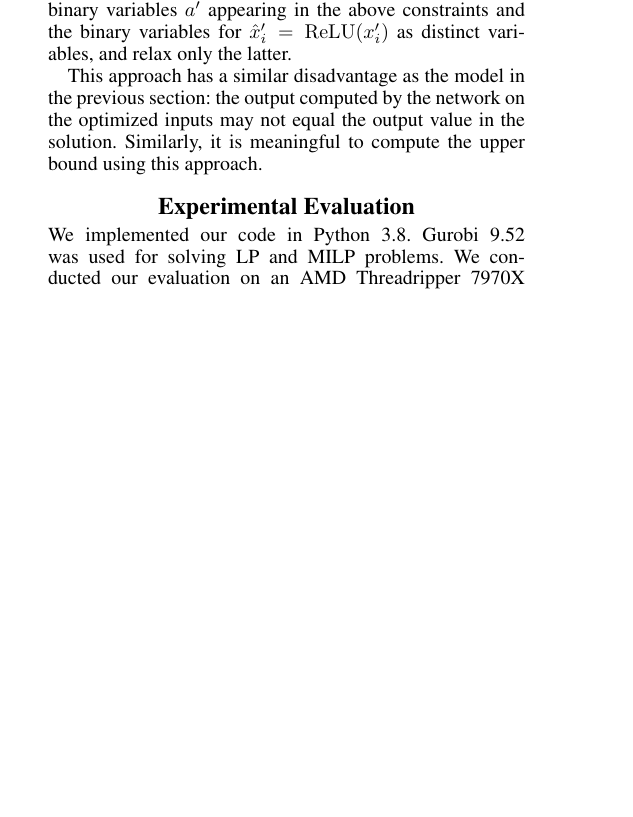
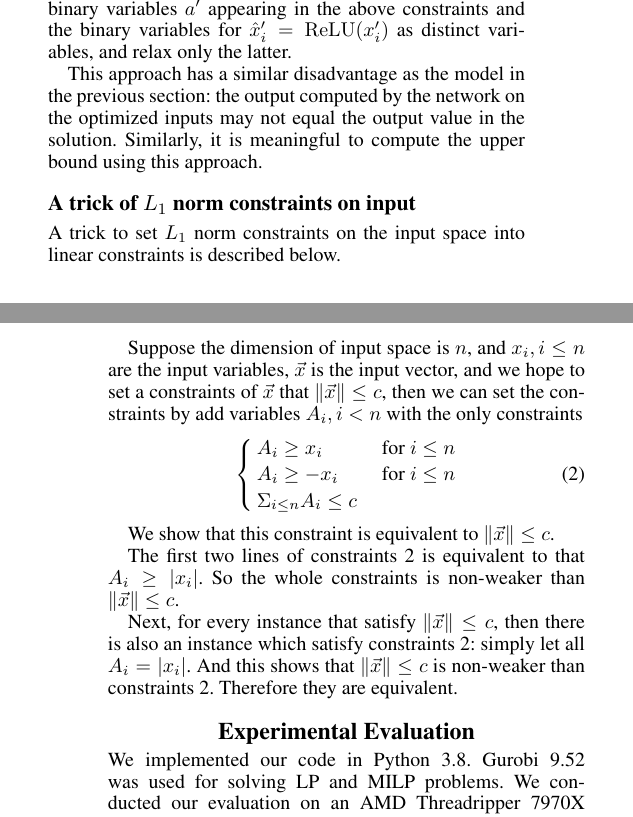
Before and after one commit to blaisegenest/vericompensate, a LaTeX paper (AAAI2026/Lipitschz.tex, which reads AAAI2026/a_trick.tex): part of one column of page 4 of 7 before the commit and two parts of the columns of pages 4 and 5 of 8 after it, the two joined at a grey line, cut so that both start at the same text, the shorter picture padded with empty space. Compiled offline with pdfLaTeX.

Commit message:
update a trick

```diff
--- /dev/null
+++ b/AAAI2026/a_trick.tex
@@ -0,0 +1,15 @@
+\subsection*{A trick of $L_1$ norm constraints on input}
+
+A trick to set $L_1$ norm constraints on the input space into linear constraints is described below.
+
+Suppose the dimension of input space is $n$, and $x_i,i\leq n$ are the input variables, $\vec{x}$ is the input vector, and we hope to set a constraints of $\vec{x}$ that $\|\vec{x}\| \leq c$,  then we can set the constraints by add variables $A_i,i<n$ with the only constraints \begin{align}\label{L1constraint}\begin{cases}
+	A_i \geq x_i &\text{ for }i \leq n\\
+	A_i\geq -x_i &\text{ for }i \leq n\\
+	\Sigma_{i\leq n} A_i \leq c	&\end{cases}
+\end{align}
+
+We show that this constraint is equivalent to $\|\vec{x}\| \leq c$.
+
+The first two lines of constraints \ref{L1constraint} is equivalent to that $A_i\geq |x_i|$. So the whole constraints is non-weaker than $\|\vec{x}\| \leq c$.
+
+Next, for every instance that satisfy $\|\vec{x}\| \leq c$, then there is also an instance which satisfy constraints \ref{L1constraint}: simply let all $A_i = |x_i|$. And this shows that $\|\vec{x}\| \leq c$ is non-weaker than constraints \ref{L1constraint}. Therefore they are equivalent.
```
Also changed, not shown: AAAI2026/Lipitschz.tex (+1 -1 lines).
